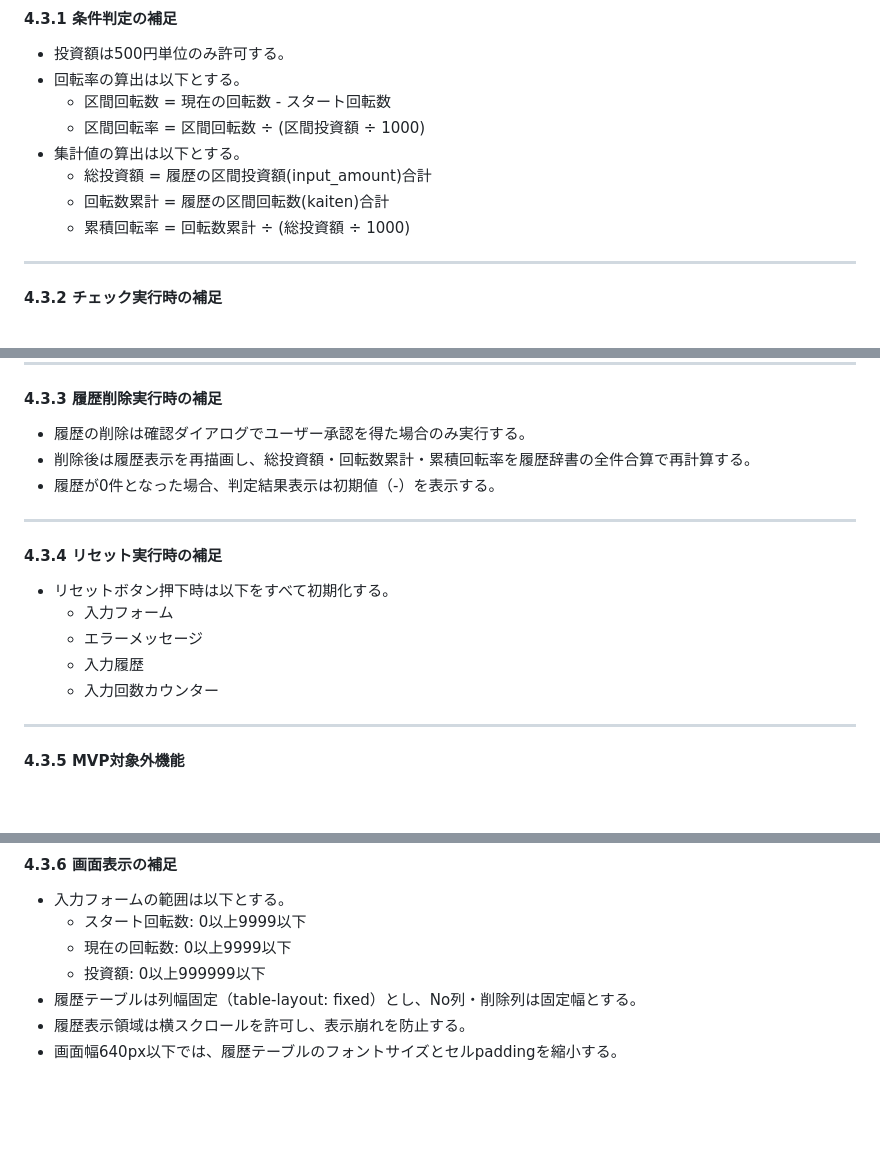
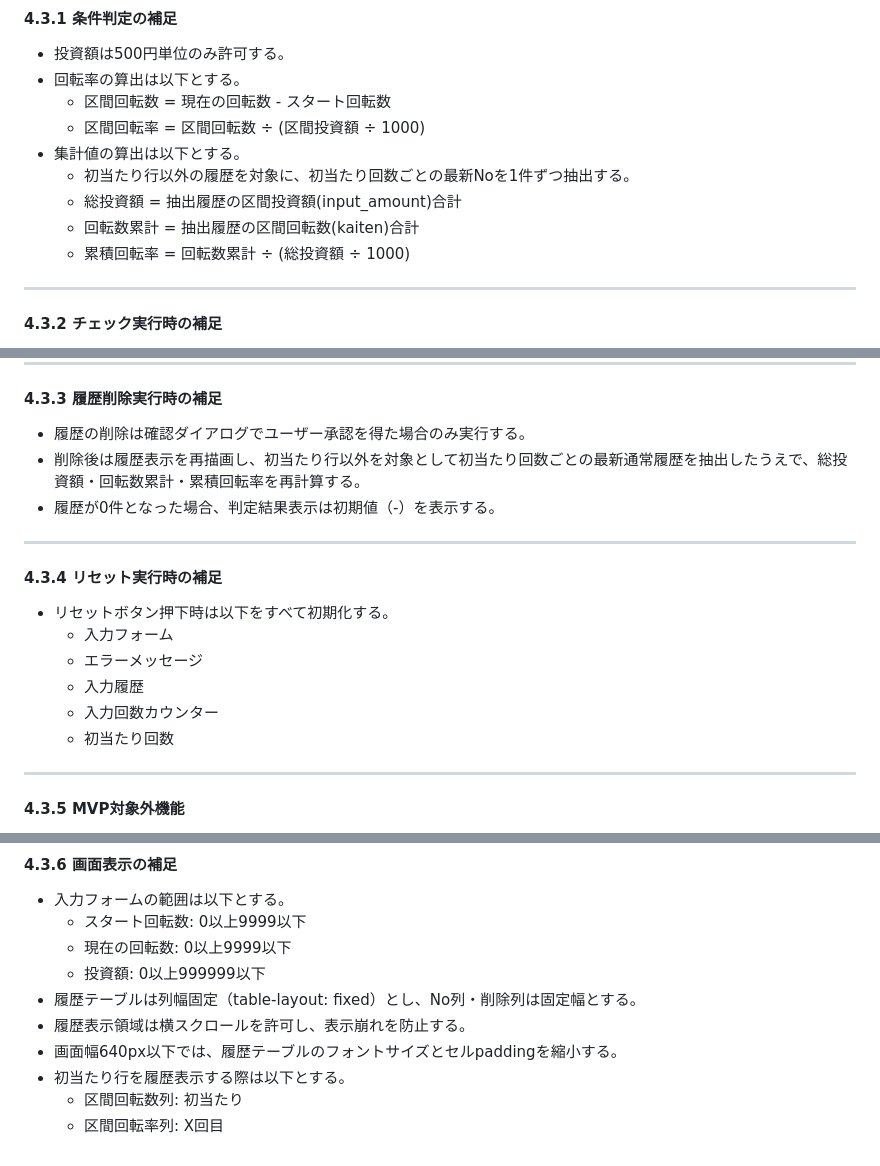
Before and after one commit to iwaseano/pachi_checker, a Markdown page: FunctionDesign/機能設計書.md, 3 parts joined by grey strips. Drawn GitHub-style; blank space fills up the shorter version.

```diff
--- a/FunctionDesign/機能設計書.md
+++ b/FunctionDesign/機能設計書.md
@@ -204,8 +230,9 @@ Version 1.0.3<br>
     - 区間回転数 = 現在の回転数 - スタート回転数
     - 区間回転率 = 区間回転数 ÷ (区間投資額 ÷ 1000)
 - 集計値の算出は以下とする。
-    - 総投資額 = 履歴の区間投資額(input_amount)合計
-    - 回転数累計 = 履歴の区間回転数(kaiten)合計
+    - 初当たり行以外の履歴を対象に、初当たり回数ごとの最新Noを1件ずつ抽出する。
+    - 総投資額 = 抽出履歴の区間投資額(input_amount)合計
+    - 回転数累計 = 抽出履歴の区間回転数(kaiten)合計
     - 累積回転率 = 回転数累計 ÷ (総投資額 ÷ 1000)
 
 ---
@@ -224,7 +251,7 @@ Version 1.0.3<br>
 
 #### 4.3.3 履歴削除実行時の補足
 - 履歴の削除は確認ダイアログでユーザー承認を得た場合のみ実行する。
-- 削除後は履歴表示を再描画し、総投資額・回転数累計・累積回転率を履歴辞書の全件合算で再計算する。
+- 削除後は履歴表示を再描画し、初当たり行以外を対象として初当たり回数ごとの最新通常履歴を抽出したうえで、総投資額・回転数累計・累積回転率を再計算する。
 - 履歴が0件となった場合、判定結果表示は初期値（-）を表示する。
 
 ---
@@ -235,6 +262,7 @@ Version 1.0.3<br>
     - エラーメッセージ
     - 入力履歴
     - 入力回数カウンター
+    - 初当たり回数
 
 ---
 
@@ -252,3 +280,6 @@ Version 1.0.3<br>
 - 履歴テーブルは列幅固定（table-layout: fixed）とし、No列・削除列は固定幅とする。
 - 履歴表示領域は横スクロールを許可し、表示崩れを防止する。
 - 画面幅640px以下では、履歴テーブルのフォントサイズとセルpaddingを縮小する。
+- 初当たり行を履歴表示する際は以下とする。
+    - 区間回転数列: 初当たり
+    - 区間回転率列: X回目
```
Also changed, not shown: other parts of FunctionDesign/機能設計書.md (+39 -13 lines).
